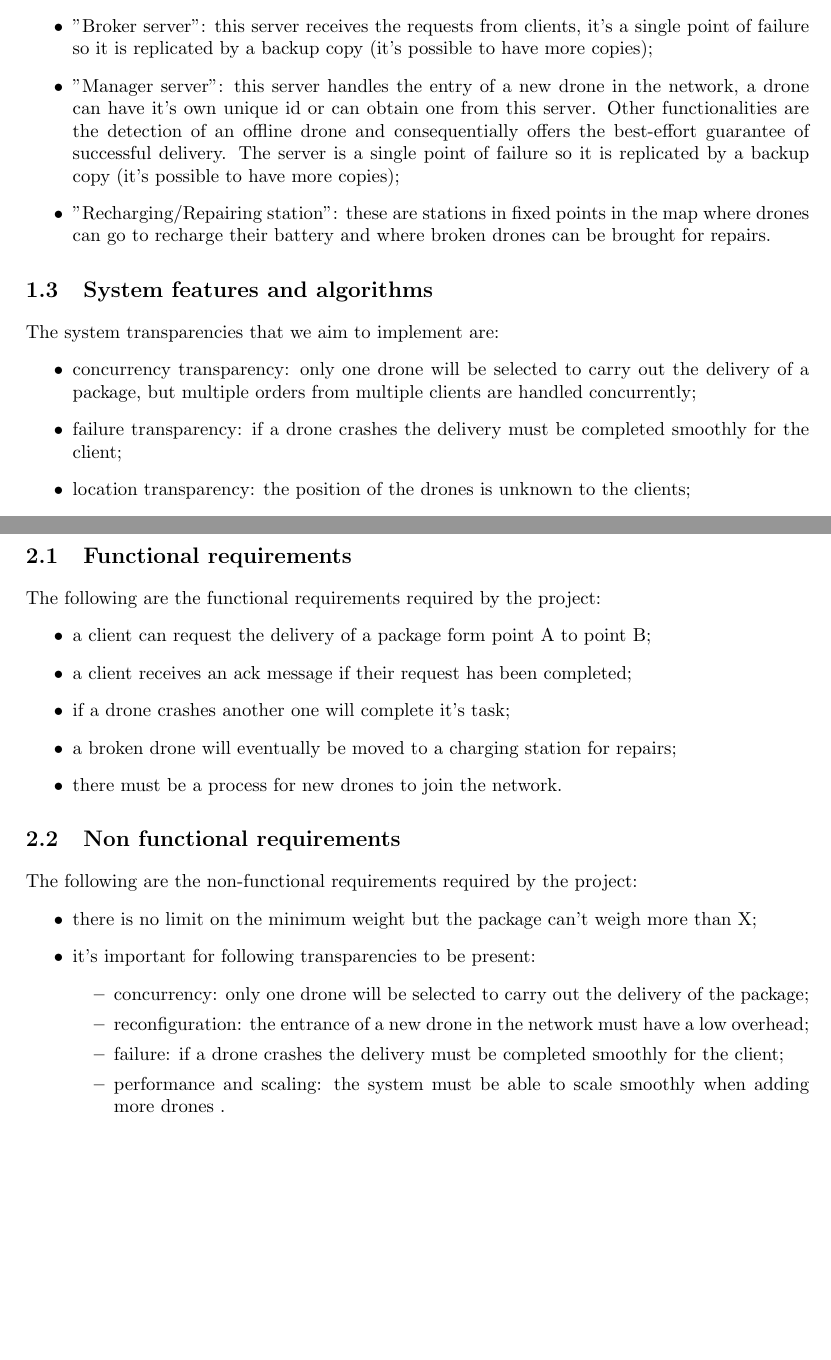
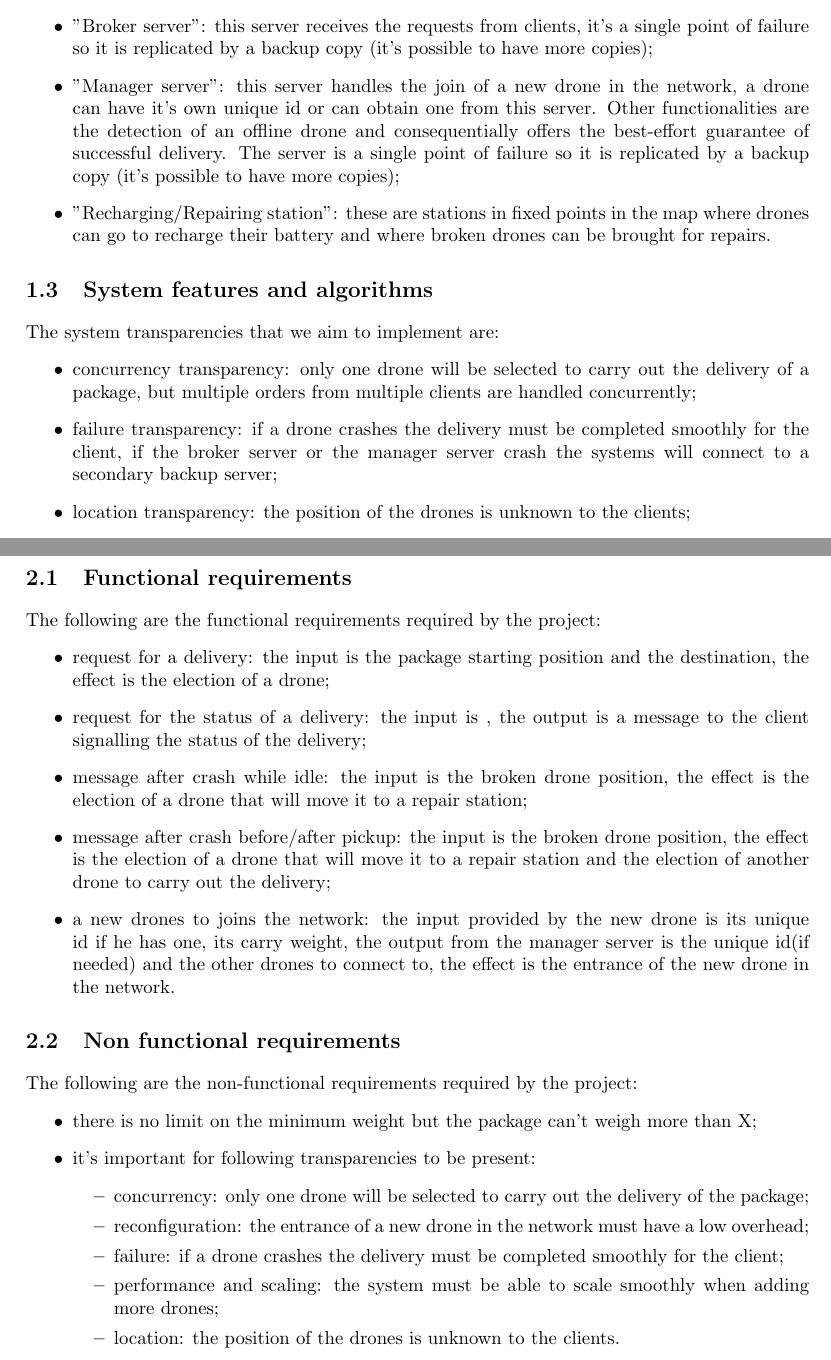
Before and after one commit to Gianluca755/Drones, a LaTeX book (Report/report.tex): two parts of pages 3 and 5 of 11, joined at a grey line, cut so that both start at the same text, the shorter picture padded with empty space. Compiled offline with pdfLaTeX.

Commit message:
changed functional req

```diff
--- a/Report/report.tex
+++ b/Report/report.tex
@@ -63,7 +63,7 @@ The key players in our implementation are:
 \item "Client": the client sends a request to the broker server for a delivery. It's also able to query the broker asking for the status of the delivery;
 \item "Drone": the drones are the entities that move the packages between locations, new drones that want to join the network send a message to the manager server, drones with low battery must go to a charging station to recharge;
 \item "Broker server": this server receives the requests from clients, it's a single point of failure so it is replicated by a backup copy (it's possible to have more copies);
-\item "Manager server": this server handles the entry of a new drone in the network, a drone can have it's own unique id or can obtain one from this server. Other functionalities are the detection of an offline drone and consequentially offers the best-effort guarantee of successful delivery. The server is a single point of failure so it is replicated by a backup copy (it's possible to have more copies);
+\item "Manager server": this server handles the join of a new drone in the network, a drone can have it's own unique id or can obtain one from this server. Other functionalities are the detection of an offline drone and consequentially offers the best-effort guarantee of successful delivery. The server is a single point of failure so it is replicated by a backup copy (it's possible to have more copies);
 \item "Recharging/Repairing station": these are stations in fixed points in the map where drones can go to recharge their battery and where broken drones can be brought for repairs.
 \end{itemize}
 
@@ -74,7 +74,7 @@ The key players in our implementation are:
 The system transparencies that we aim to implement are:
 \begin{itemize}
 	\item concurrency transparency: only one drone will be selected to carry out the delivery of a package, but multiple orders from multiple clients are handled concurrently;
-	\item failure transparency: if a drone crashes the delivery must be completed smoothly for the client;
+	\item failure transparency: if a drone crashes the delivery must be completed smoothly for the client, if the broker server or the manager server crash the systems will connect to a secondary backup server;
 	\item location transparency: the position of the drones is unknown to the clients;
 	\item performance and scaling transparency: the system must be able to scale smoothly when adding more drones;
 	\item reconfiguration transparency: the entrance of a new drone in the network must have a low overhead.
@@ -116,11 +116,11 @@ Critical situations:
 
 The following are the functional requirements required by the project:
 \begin{itemize}
-\item a client can request the delivery of a package form point A to point B;
-\item a client receives an ack message if their request has been completed;
-\item if a drone crashes another one will complete it's task;
-\item a broken drone will eventually be moved to a charging station for repairs;
-\item there must be a process for new drones to join the network.
+\item request for a delivery: the input is the package starting position and the destination, the effect is the election of a drone;
+\item request for the status of a delivery: the input is , the output is a message to the client signalling the status of the delivery;
+\item message after crash while idle: the input is the broken drone position, the effect is the election of a drone that will move it to a repair station;
+\item message after crash before/after pickup: the input is the broken drone position, the effect is the election of a drone that will move it to a repair station and the election of another drone to carry out the delivery;
+\item a new drones to joins the network: the input provided by the new drone is its unique id if he has one, its carry weight, the output  from the manager server is the unique id(if needed) and the other drones to connect to, the effect is the entrance of the new drone in the network.
 \end{itemize}
 
 \section{Non functional requirements}
@@ -137,7 +137,8 @@ The following are the non-functional requirements required by the project:
 	\item concurrency: only one drone will be selected to carry out the delivery of the package;
 	\item reconfiguration: the entrance of a new drone in the network must have a low overhead;
 	\item failure: if a drone crashes the delivery must be completed smoothly for the client;
-	\item performance and scaling: the system must be able to scale smoothly when adding more drones .
+	\item performance and scaling: the system must be able to scale smoothly when adding more drones;
+	\item location: the position of the drones is unknown to the clients.
 	\end{itemize}
 \end{itemize}
 
```
